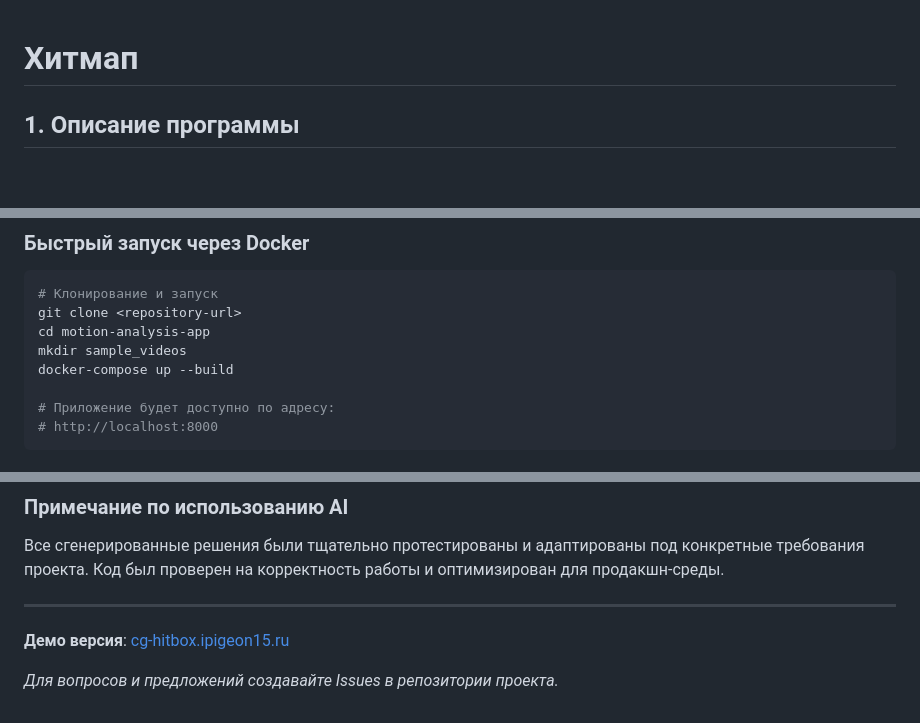
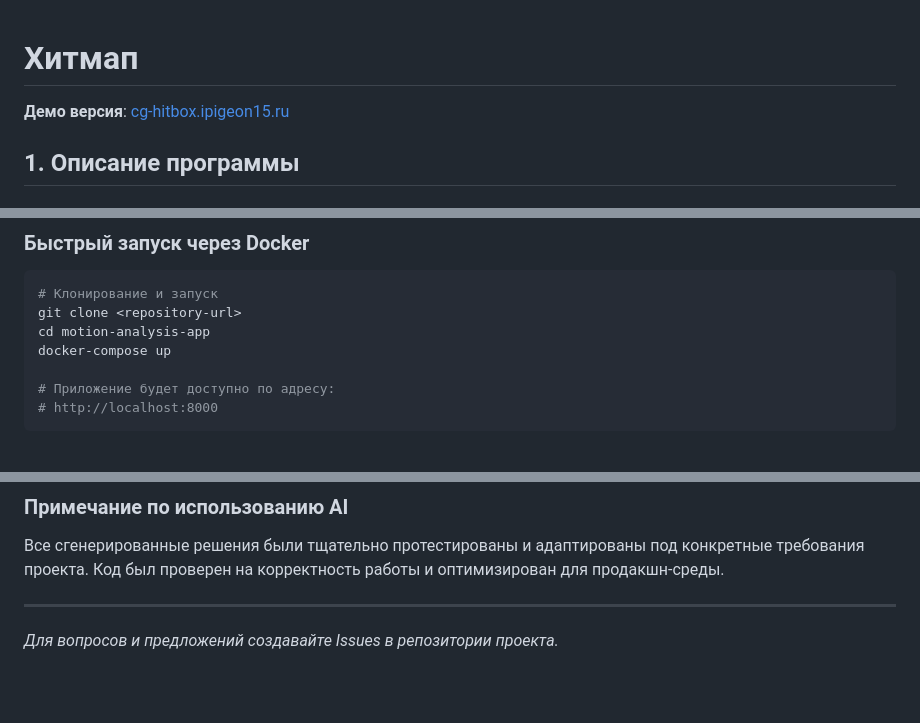
Before and after one commit to golub15/hse_cg_hitmap, a Markdown page: README.md, 3 parts joined by grey strips. GitHub-like rendering; blank space fills up the shorter version.

```diff
--- a/README.md
+++ b/README.md
@@ -1,4 +1,6 @@
 # Xитмап
+
+**Демо версия**: [cg-hitbox.ipigeon15.ru](http://cg-hitbox.ipigeon15.ru)
 
 ## 1. Описание программы
 
@@ -48,8 +50,7 @@
 # Клонирование и запуск
 git clone <repository-url>
 cd motion-analysis-app
-mkdir sample_videos
-docker-compose up --build
+docker-compose up
 
 # Приложение будет доступно по адресу:
 # http://localhost:8000
@@ -127,6 +128,5 @@ docker-compose up --build
 
 ---
 
-**Демо версия**: [cg-hitbox.ipigeon15.ru](http://cg-hitbox.ipigeon15.ru)
 
 *Для вопросов и предложений создавайте Issues в репозитории проекта.*
```
